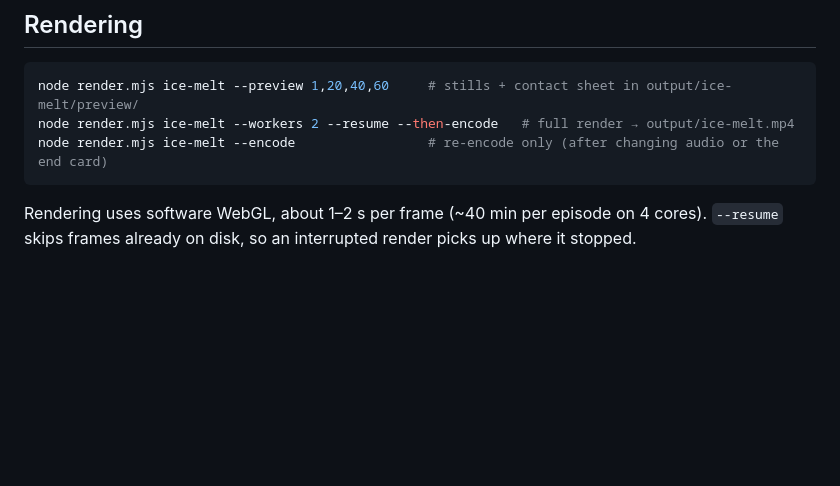
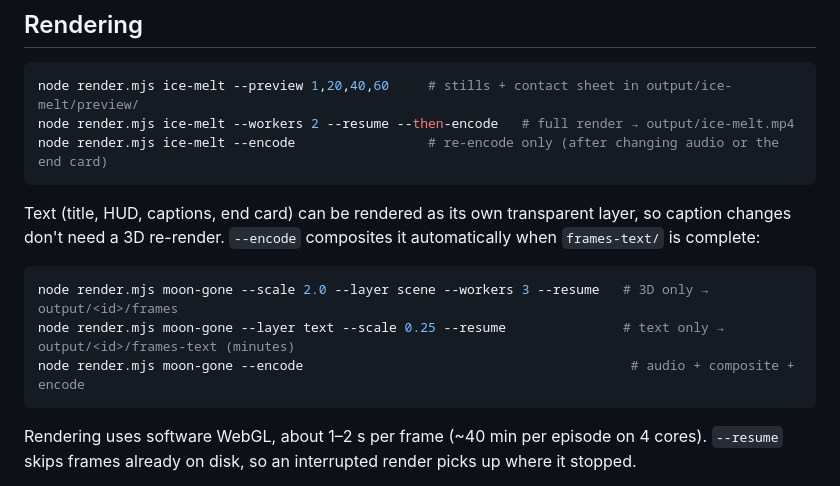
Before and after one commit to Bokitos-Dealer/Bokito-s-Dealer, a Markdown page: what-if-videos/README.md, the part around the change. Rendered like a GitHub page; blank space fills up the shorter version.

Commit message:
Document the scene/text layer workflow
Co-Authored-By: Claude Opus 5.5 <noreply@anthropic.com>
Claude-Session: https://claude.ai/code/session_01QJoxK53yDoYrpazvgSjYGk

````diff
--- a/what-if-videos/README.md
+++ b/what-if-videos/README.md
@@ -33,6 +33,15 @@ pip install numpy scipy          # audio synth
 node render.mjs ice-melt --preview 1,20,40,60     # stills + contact sheet in output/ice-melt/preview/
 node render.mjs ice-melt --workers 2 --resume --then-encode   # full render → output/ice-melt.mp4
 node render.mjs ice-melt --encode                 # re-encode only (after changing audio or the end card)
+```
+
+Text (title, HUD, captions, end card) can be rendered as its own transparent layer, so caption
+changes don't need a 3D re-render. `--encode` composites it automatically when `frames-text/` is complete:
+
+```sh
+node render.mjs moon-gone --scale 2.0 --layer scene --workers 3 --resume   # 3D only → output/<id>/frames
+node render.mjs moon-gone --layer text --scale 0.25 --resume               # text only → output/<id>/frames-text (minutes)
+node render.mjs moon-gone --encode                                          # audio + composite + encode
 ```
 
 Rendering uses software WebGL, about 1–2 s per frame (~40 min per episode on 4 cores).
````
